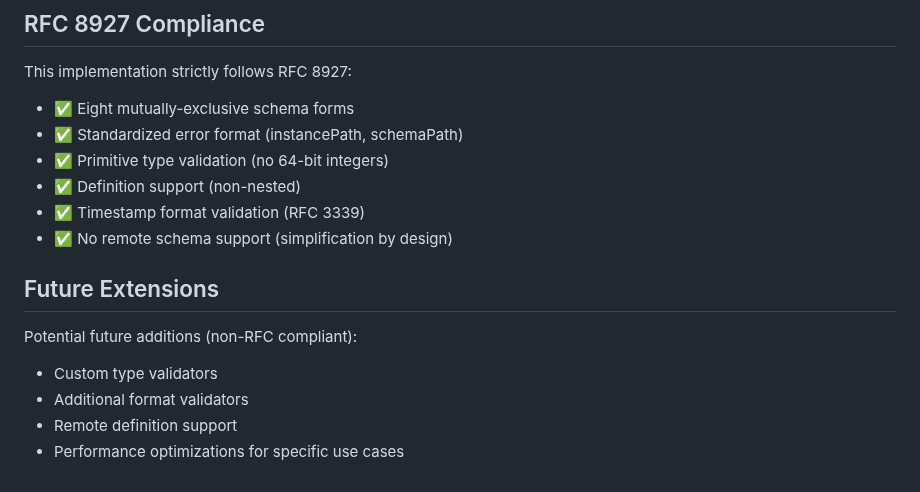
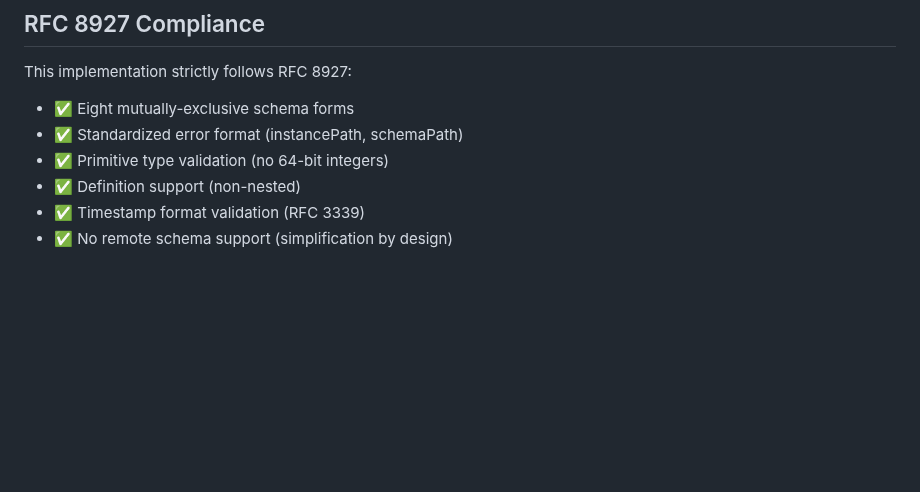
Before and after one commit to simbo1905/java.util.json.Java21, a Markdown page: json-java21-jtd/ARCHITECTURE.md, the part around the change. Drawn GitHub-style; blank space fills up the shorter version.

Commit message:
Remove future extensions from ARCHITECTURE.md
Removed future extensions section from architecture document.

```diff
--- a/json-java21-jtd/ARCHITECTURE.md
+++ b/json-java21-jtd/ARCHITECTURE.md
@@ -307,11 +307,3 @@ This implementation strictly follows RFC 8927:
 - ✅ Definition support (non-nested)
 - ✅ Timestamp format validation (RFC 3339)
 - ✅ No remote schema support (simplification by design)
-
-## Future Extensions
-
-Potential future additions (non-RFC compliant):
-- Custom type validators
-- Additional format validators
-- Remote definition support
-- Performance optimizations for specific use cases
```
